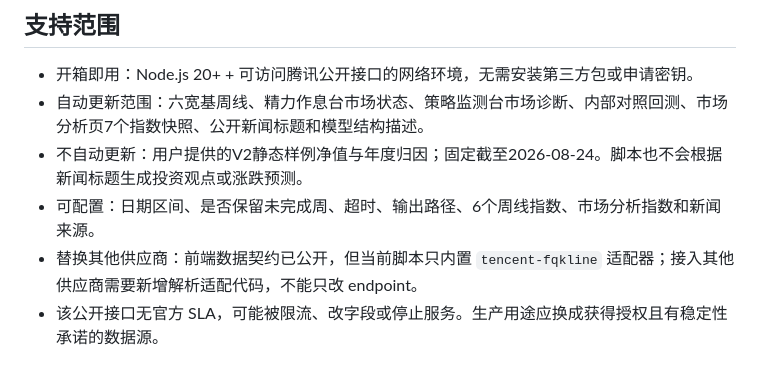
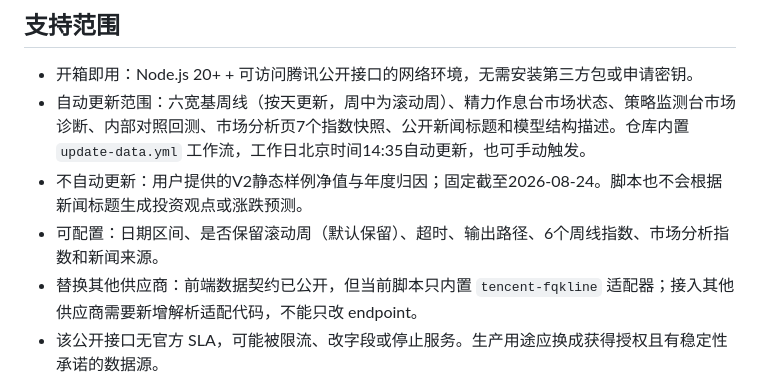
Before and after one commit to carson980629/ashare-energy-system, a Markdown page: docs/DATA.md, the part around the change printed below. GitHub-like rendering.

```diff
--- a/docs/DATA.md
+++ b/docs/DATA.md
@@ -78,8 +93,8 @@ node scripts/validate.mjs
 ## 支持范围
 
 - 开箱即用：Node.js 20+ + 可访问腾讯公开接口的网络环境，无需安装第三方包或申请密钥。
-- 自动更新范围：六宽基周线、精力作息台市场状态、策略监测台市场诊断、内部对照回测、市场分析页7个指数快照、公开新闻标题和模型结构描述。
+- 自动更新范围：六宽基周线（按天更新，周中为滚动周）、精力作息台市场状态、策略监测台市场诊断、内部对照回测、市场分析页7个指数快照、公开新闻标题和模型结构描述。仓库内置 `update-data.yml` 工作流，工作日北京时间14:35自动更新，也可手动触发。
 - 不自动更新：用户提供的V2静态样例净值与年度归因；固定截至2026-08-24。脚本也不会根据新闻标题生成投资观点或涨跌预测。
-- 可配置：日期区间、是否保留未完成周、超时、输出路径、6个周线指数、市场分析指数和新闻来源。
+- 可配置：日期区间、是否保留滚动周（默认保留）、超时、输出路径、6个周线指数、市场分析指数和新闻来源。
 - 替换其他供应商：前端数据契约已公开，但当前脚本只内置 `tencent-fqkline` 适配器；接入其他供应商需要新增解析适配代码，不能只改 endpoint。
 - 该公开接口无官方 SLA，可能被限流、改字段或停止服务。生产用途应换成获得授权且有稳定性承诺的数据源。
```
Also changed, not shown: other parts of docs/DATA.md (+17 -2 lines), README.md (+10 -1 lines), docs/ARCHITECTURE.md (+7 -1 lines), assets/screenshots/market-analysis.png, assets/screenshots/performance.png, assets/screenshots/strategy-overview.png, 12 other files.
